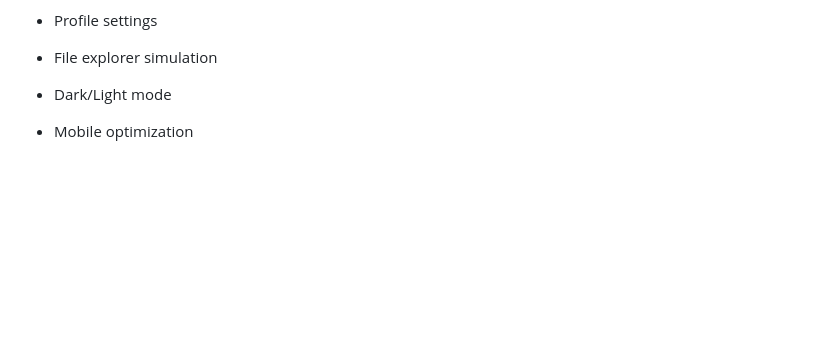
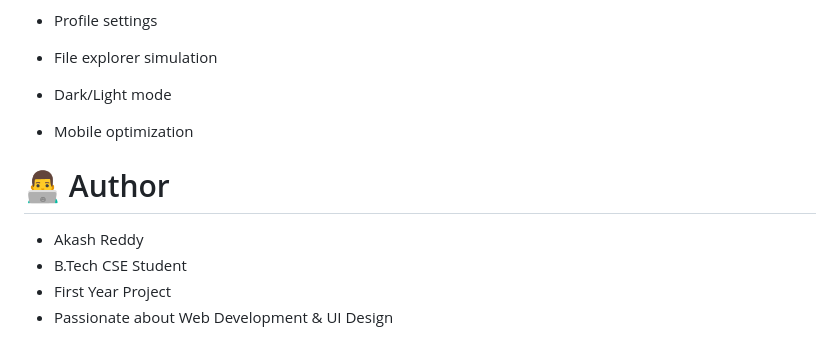
Before and after one commit to akashreddy-ops/Secure_Authentication_0S_Project, a Markdown page: README.md, the part around the change. Drawn GitHub-style; blank space fills up the shorter version.

```diff
--- a/README.md
+++ b/README.md
@@ -256,3 +256,11 @@ setInterval(updateClock, 1000);
 - Dark/Light mode
 
 - Mobile optimization
+
+
+# 👨‍💻 Author
+
+- Akash Reddy
+- B.Tech CSE Student
+- First Year Project
+- Passionate about Web Development & UI Design
```
